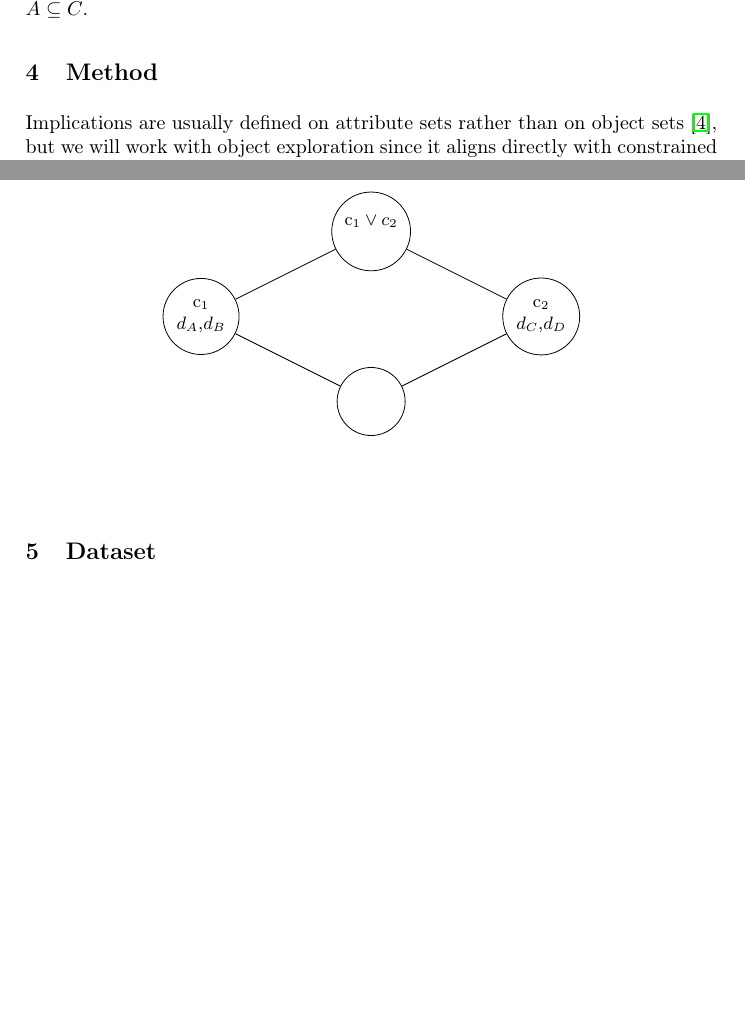
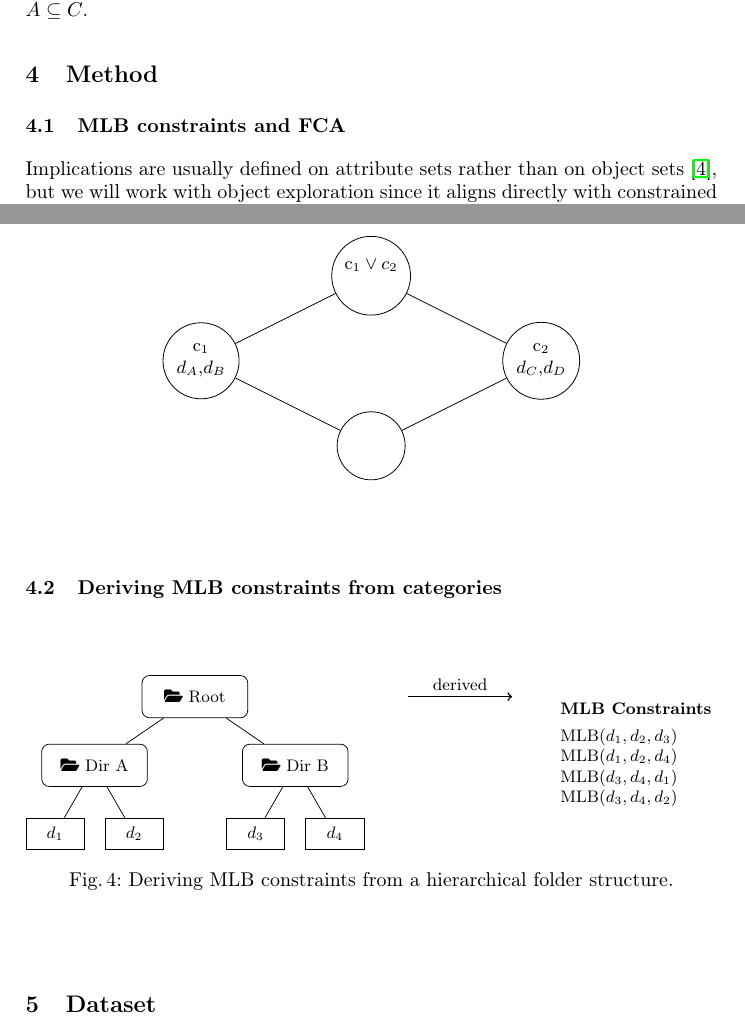
Before and after one commit to KlaraGtknst/fca-constrained-clustering, a LaTeX paper (main.tex, which reads chapters/05_method.tex, chapters/extras/data_structure.tex): two parts of pages 3 and 6 of 8, joined at a grey line, cut so that both start at the same text, the shorter picture padded with empty space. Compiled offline with pdfLaTeX.

Commit message:
feat: Add illustration of deriving MLB constraints from file hierarchy

```diff
--- a/chapters/05_method.tex
+++ b/chapters/05_method.tex
@@ -2,6 +2,8 @@
 \label{sec:method}
 % defines commands used below to insert datastructure (for better readability)
 \input{chapters/extras/data_structure}
+
+\subsection{\acs{mlb} constraints and \acs{fca}}
 
 Implications are usually defined on attribute sets rather than on object sets \cite{fca-book}, but we will work with object exploration since it aligns directly with constrained hierarchical clustering.
 \textcolor{gray}{The methodology proposed is directly applicable to both versions, differing only by the necessity of transposing the context for visualization via concept lattices.}
@@ -51,3 +53,7 @@ Given a formal context $(G,M,I)$ where $G$ denotes the set of data points $\math
 The resulting concept lattice for the formal context in \autoref{tab:formal_context} is given in \autoref{fig:concept_lattice}.
 
 \lattice{}
+
+\subsection{Deriving \ac{mlb} constraints from categories}
+
+\deriveMLBconstraints{}
--- a/chapters/extras/data_structure.tex
+++ b/chapters/extras/data_structure.tex
@@ -66,3 +66,76 @@ $\vdots$  &          &           &          & $\ddots$ \\ \hline
 \end{tikzpicture}
 \end{figure}
 }
+
+
+\newcommand{\deriveMLBconstraints}{\begin{figure}[h]
+\centering
+\resizebox{\linewidth}{!}{%
+\begin{tikzpicture}[
+    grow=down,
+    level distance=1.3cm,
+    sibling distance=3.8cm,
+    level 2/.style={sibling distance=1.5cm},
+    every node/.style={font=\small},
+    edge from parent/.style={draw, -},
+    dir/.style={
+        draw,
+        rectangle,
+        rounded corners,
+        minimum width=2.0cm,
+        minimum height=0.8cm,
+        inner sep=4pt
+    },
+    file/.style={
+        draw,
+        rectangle,
+        minimum width=1.1cm,
+        minimum height=0.6cm,
+        inner sep=4pt
+    }
+]
+
+% ------------------------
+% Left: File hierarchy
+% ------------------------
+\node[dir] (root) {\faFolderOpen\ Root}
+  child {
+    node[dir] (dirA) {\faFolderOpen\ Dir A}
+      child { node[file] (d1) {$d_1$} }
+      child { node[file] (d2) {$d_2$} }
+  }
+  child {
+    node[dir] (dirB) {\faFolderOpen\ Dir B}
+      child { node[file] (d3) {$d_3$} }
+      child { node[file] (d4) {$d_4$} }
+  };
+
+% ------------------------
+% Arrow to constraints
+% ------------------------
+\node[right=2.8cm of root] (arrowstart) {};
+\node[right=5.0cm of root] (arrowend) {};
+
+\draw[->, thick] (arrowstart) -- (arrowend)
+  node[midway, above] {\small derived};
+
+% ------------------------
+% Right: MLB constraints
+% ------------------------
+\node[
+  right=5.8cm of root,
+  anchor=north west,
+  align=left,
+  font=\small
+] (constraints) {
+\textbf{MLB Constraints}\\[0.4em]
+$\mathrm{MLB}(d_1, d_2, d_3)$\\
+$\mathrm{MLB}(d_1, d_2, d_4)$\\
+$\mathrm{MLB}(d_3, d_4, d_1)$\\
+$\mathrm{MLB}(d_3, d_4, d_2)$
+};
+
+\end{tikzpicture}%
+}
+\caption{Deriving \ac{mlb} constraints from a hierarchical folder structure.}
+\end{figure}}
--- a/main.tex
+++ b/main.tex
@@ -12,7 +12,8 @@
 \usepackage{graphicx}
 \usepackage{booktabs}
 \usepackage{tikz}
-\usetikzlibrary{positioning,fit}
+\usepackage{fontawesome5}
+\usetikzlibrary{trees, positioning, fit, shapes}
 \usepackage[nolist]{acronym}
 \usepackage{hyperref}
 \usepackage{svg}
```
